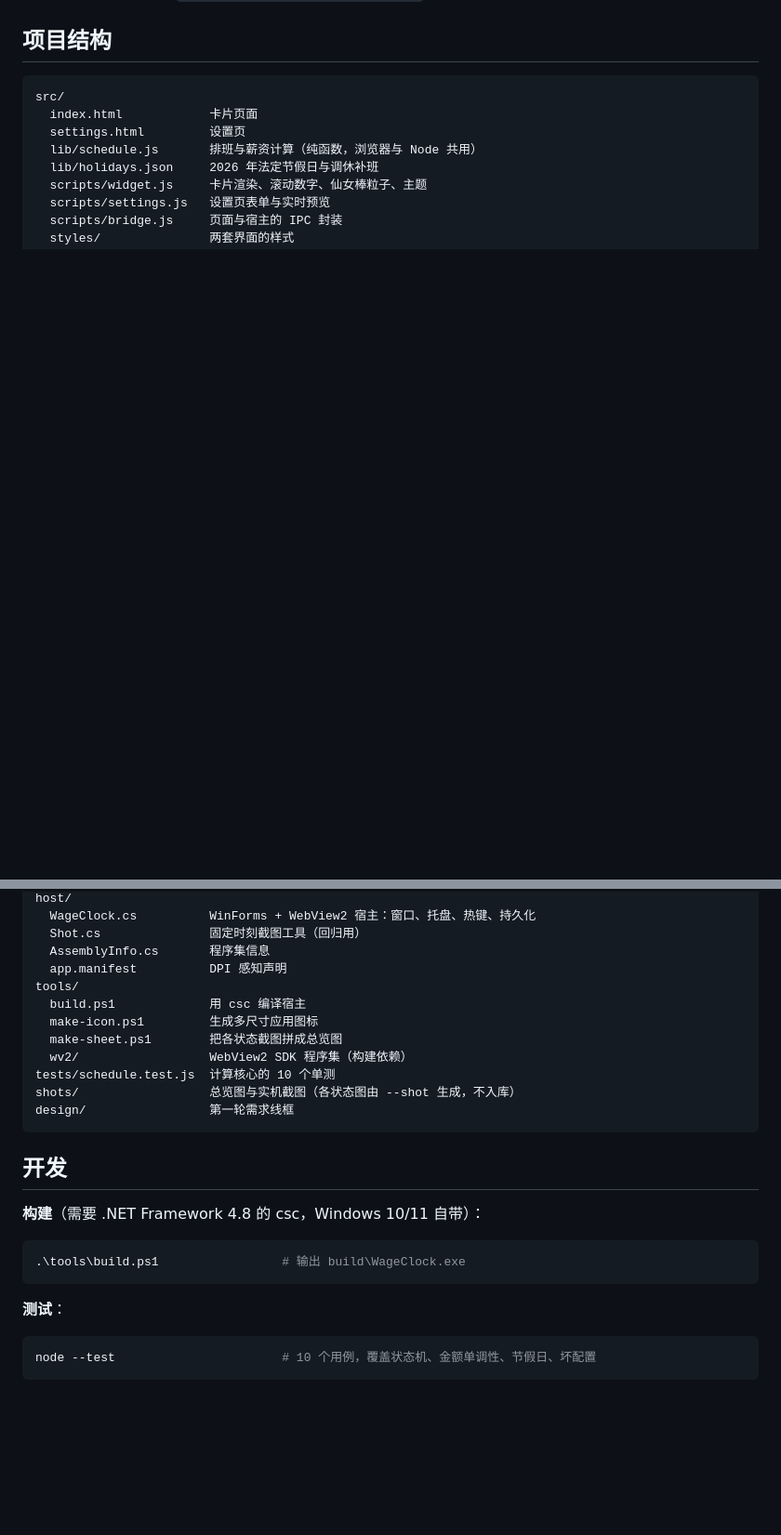
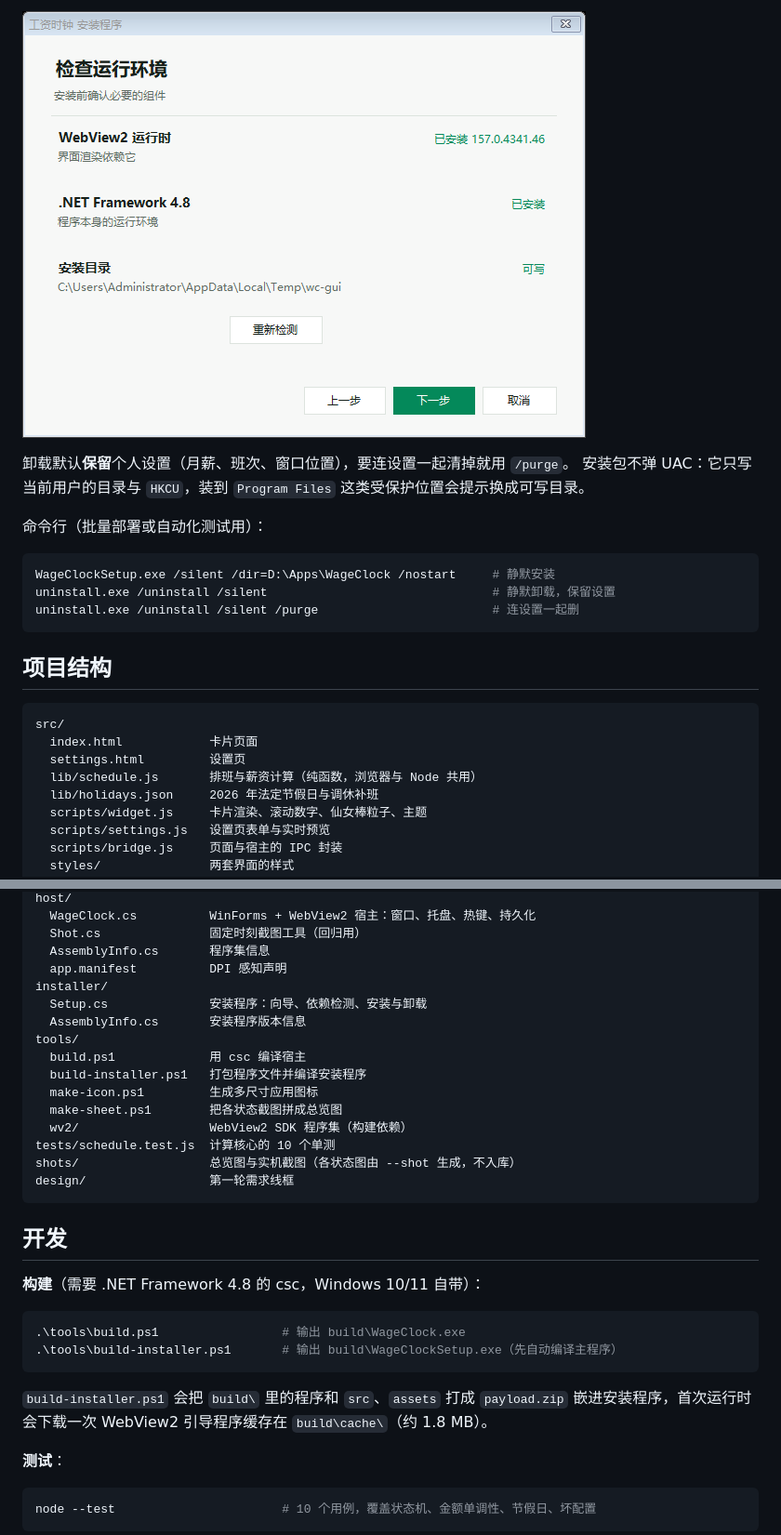
Before and after one commit to DHLlib/WageClock, a Markdown page: README.md, 2 parts joined by grey strips. Shown at 93% size. GitHub-like rendering; pictures changed too: shots/installer-3-check.png (added); blank space fills up the shorter version.

````diff
--- a/README.md
+++ b/README.md
@@ -77,3 +91,16 @@
+![检查运行环境](shots/installer-3-check.png)
+
+卸载默认**保留**个人设置（月薪、班次、窗口位置），要连设置一起清掉就用 `/purge`。
+安装包不弹 UAC：它只写当前用户的目录与 `HKCU`，装到 `Program Files` 这类受保护位置会提示换成可写目录。
+
+命令行（批量部署或自动化测试用）：
+
+```powershell
+WageClockSetup.exe /silent /dir=D:\Apps\WageClock /nostart     # 静默安装
+uninstall.exe /uninstall /silent                               # 静默卸载，保留设置
+uninstall.exe /uninstall /silent /purge                        # 连设置一起删
+```
+
 ## 项目结构
 
 ```
@@ -91,8 +118,12 @@ host/
   Shot.cs               固定时刻截图工具（回归用）
   AssemblyInfo.cs       程序集信息
   app.manifest          DPI 感知声明
+installer/
+  Setup.cs              安装程序：向导、依赖检测、安装与卸载
+  AssemblyInfo.cs       安装程序版本信息
 tools/
   build.ps1             用 csc 编译宿主
+  build-installer.ps1   打包程序文件并编译安装程序
   make-icon.ps1         生成多尺寸应用图标
   make-sheet.ps1        把各状态截图拼成总览图
   wv2/                  WebView2 SDK 程序集（构建依赖）
@@ -107,7 +138,10 @@ design/                 第一轮需求线框
 
 ```powershell
 .\tools\build.ps1                 # 输出 build\WageClock.exe
+.\tools\build-installer.ps1       # 输出 build\WageClockSetup.exe（先自动编译主程序）
 ```
+
+`build-installer.ps1` 会把 `build\` 里的程序和 `src`、`assets` 打成 `payload.zip` 嵌进安装程序，首次运行时会下载一次 WebView2 引导程序缓存在 `build\cache\`（约 1.8 MB）。
 
 **测试**：
 
````
Also changed, not shown: other parts of README.md (+14 -0 lines), shots/installer-1-welcome.png (added), shots/installer-2-dir.png (added), shots/installer-4-tasks.png (added), shots/installer-5-done.png (added).
